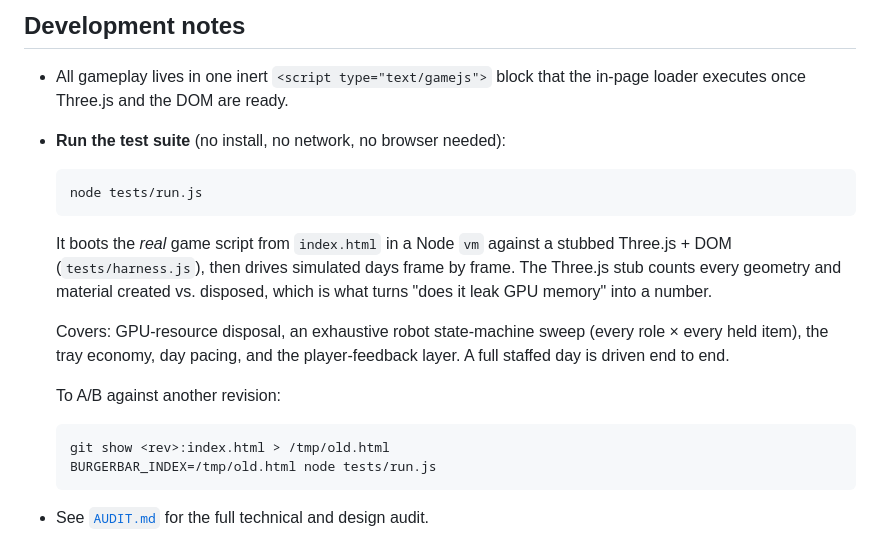
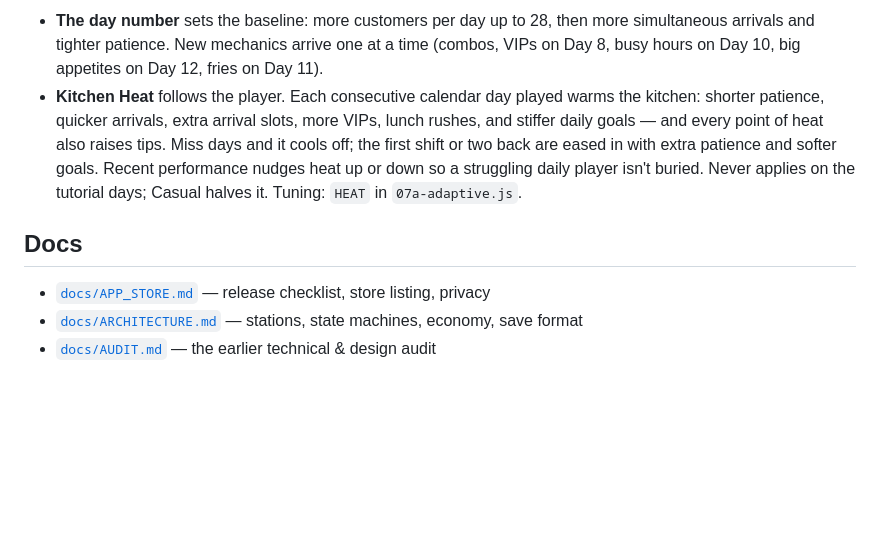
Before and after one commit to Claws02/Burger-bar, a Markdown page: README.md, the part around one of its changes. Rendered like a GitHub page; blank space fills up the shorter version.

Commit message:
Rewrite README for the app layout; add App Store release guide
Co-Authored-By: Claude Opus 5.5 <noreply@anthropic.com>
Claude-Session: https://claude.ai/code/session_01FaJojdn97RHc6QLqBdZfS5

````diff
--- a/README.md
+++ b/README.md
@@ -75,25 +77,17 @@ python3 -m http.server 8000
 
-## Development notes
+- **The day number** sets the baseline: more customers per day up to 28, then
+  more simultaneous arrivals and tighter patience. New mechanics arrive one at a
+  time (combos, VIPs on Day 8, busy hours on Day 10, big appetites on Day 12, fries on Day 11).
+- **Kitchen Heat** follows the player. Each consecutive calendar day played
+  warms the kitchen: shorter patience, quicker arrivals, extra arrival slots, more
+  VIPs, lunch rushes, and stiffer daily goals — and every point of heat also
+  raises tips. Miss days and it cools off; the first shift or two back are
+  eased in with extra patience and softer goals. Recent performance nudges heat
+  up or down so a struggling daily player isn't buried. Never applies on the
+  tutorial days; Casual halves it. Tuning: `HEAT` in `07a-adaptive.js`.
 
-- All gameplay lives in one inert `<script type="text/gamejs">` block that the
-  in-page loader executes once Three.js and the DOM are ready.
-- **Run the test suite** (no install, no network, no browser needed):
-  ```
-  node tests/run.js
-  ```
-  It boots the *real* game script from `index.html` in a Node `vm` against a
-  stubbed Three.js + DOM (`tests/harness.js`), then drives simulated days frame
-  by frame. The Three.js stub counts every geometry and material created vs.
-  disposed, which is what turns "does it leak GPU memory" into a number.
+## Docs
 
-  Covers: GPU-resource disposal, an exhaustive robot state-machine sweep
-  (every role × every held item), the tray economy, day pacing, and the
-  player-feedback layer. A full staffed day is driven end to end.
-
-  To A/B against another revision:
-  ```
-  git show <rev>:index.html > /tmp/old.html
-  BURGERBAR_INDEX=/tmp/old.html node tests/run.js
-  ```
-
-- See [`AUDIT.md`](AUDIT.md) for the full technical and design audit.
+- [`docs/APP_STORE.md`](docs/APP_STORE.md) — release checklist, store listing, privacy
+- [`docs/ARCHITECTURE.md`](docs/ARCHITECTURE.md) — stations, state machines, economy, save format
+- [`docs/AUDIT.md`](docs/AUDIT.md) — the earlier technical & design audit
````
Also changed, not shown: other parts of README.md (+59 -57 lines), docs/APP_STORE.md (added, +135 -0 lines), docs/ARCHITECTURE.md (+7 -3 lines).
